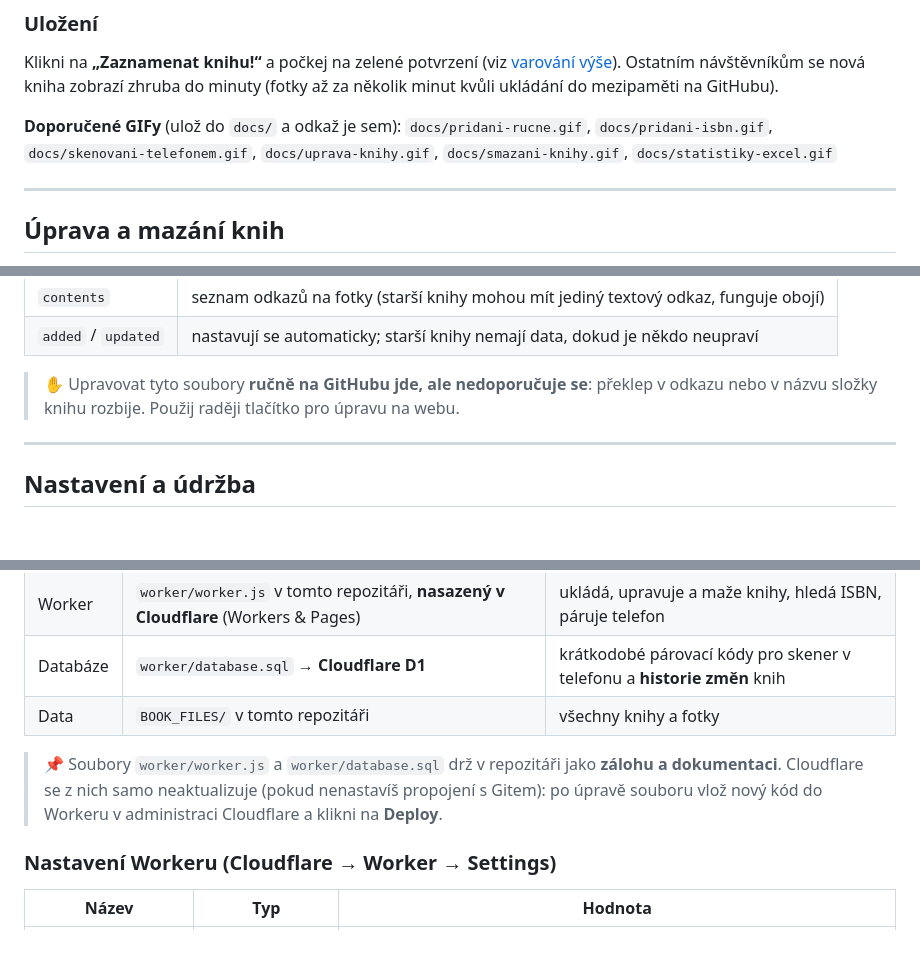
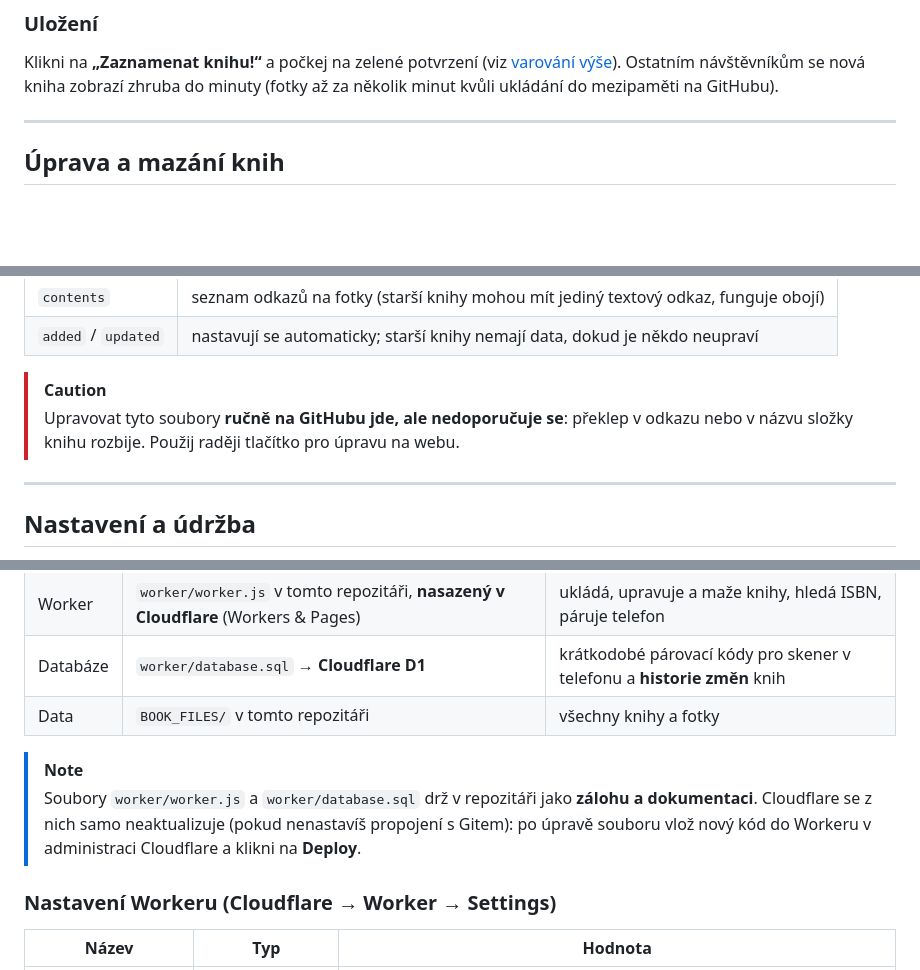
Before and after one commit to jemolotrab/AK-Database, a Markdown page: README.md, 3 parts joined by grey strips. GitHub-like rendering; blank space fills up the shorter version.

```diff
--- a/README.md
+++ b/README.md
@@ -141,9 +139,6 @@ Formulář při psaní upozorní, když už kniha v knihovně je:
 
 Klikni na **„Zaznamenat knihu!“** a počkej na zelené potvrzení (viz [varování výše](#varování-ukládání-může-selhat)). Ostatním návštěvníkům se nová kniha zobrazí zhruba do minuty (fotky až za několik minut kvůli ukládání do mezipaměti na GitHubu).
 
-**Doporučené GIFy** (ulož do `docs/` a odkaž je sem):
-`docs/pridani-rucne.gif`, `docs/pridani-isbn.gif`, `docs/skenovani-telefonem.gif`, `docs/uprava-knihy.gif`, `docs/smazani-knihy.gif`, `docs/statistiky-excel.gif`
-
 ---
 
 ## Úprava a mazání knih
@@ -226,7 +222,8 @@ Web sestaví seznam knih tak, že přečte všechny soubory `*.json` v `BOOK_FIL
 | `contents` | seznam odkazů na fotky (starší knihy mohou mít jediný textový odkaz, funguje obojí) |
 | `added` / `updated` | nastavují se automaticky; starší knihy nemají data, dokud je někdo neupraví |
 
-> ✋ Upravovat tyto soubory **ručně na GitHubu jde, ale nedoporučuje se**: překlep v odkazu nebo v názvu složky knihu rozbije. Použij raději tlačítko pro úpravu na webu.
+> [!CAUTION]
+> Upravovat tyto soubory **ručně na GitHubu jde, ale nedoporučuje se**: překlep v odkazu nebo v názvu složky knihu rozbije. Použij raději tlačítko pro úpravu na webu.
 
 ---
 
@@ -243,7 +240,8 @@ Web sestaví seznam knih tak, že přečte všechny soubory `*.json` v `BOOK_FIL
 | Databáze | `worker/database.sql` → **Cloudflare D1** | krátkodobé párovací kódy pro skener v telefonu a **historie změn** knih |
 | Data | `BOOK_FILES/` v tomto repozitáři | všechny knihy a fotky |
 
-> 📌 Soubory `worker/worker.js` a `worker/database.sql` drž v repozitáři jako **zálohu a dokumentaci**. Cloudflare se z nich samo neaktualizuje (pokud nenastavíš propojení s Gitem): po úpravě souboru vlož nový kód do Workeru v administraci Cloudflare a klikni na **Deploy**.
+> [!NOTE]
+> Soubory `worker/worker.js` a `worker/database.sql` drž v repozitáři jako **zálohu a dokumentaci**. Cloudflare se z nich samo neaktualizuje (pokud nenastavíš propojení s Gitem): po úpravě souboru vlož nový kód do Workeru v administraci Cloudflare a klikni na **Deploy**.
 
 ### Nastavení Workeru (Cloudflare → Worker → Settings)
 
```
Also changed, not shown: other parts of README.md (+7 -8 lines).
